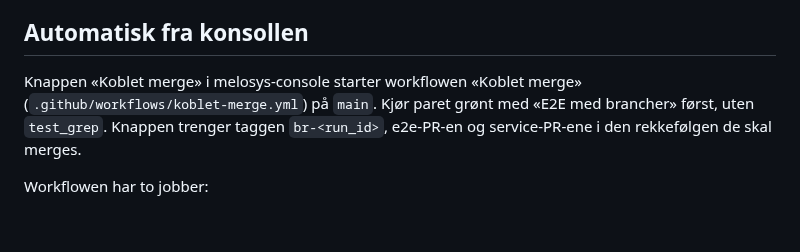
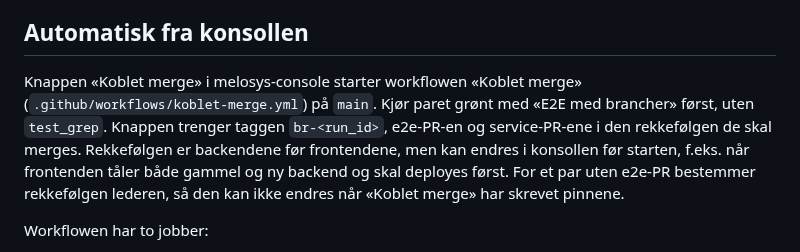
Before and after one commit to navikt/melosys-e2e-tests, a Markdown page: docs/ci-cd/KOBLEDE-ENDRINGER.md, the part around the change. Rendered like a GitHub page; blank space fills up the shorter version.

Commit message:
G4P Nevn at merge-rekkefølgen kan velges i konsollen

```diff
--- a/docs/ci-cd/KOBLEDE-ENDRINGER.md
+++ b/docs/ci-cd/KOBLEDE-ENDRINGER.md
@@ -19,7 +19,7 @@ For de andre tjenestene, for eksempel melosys-mock, melosys-trygdeavgift-beregni
 
 ## Automatisk fra konsollen
 
-Knappen «Koblet merge» i melosys-console starter workflowen «Koblet merge» (`.github/workflows/koblet-merge.yml`) på `main`. Kjør paret grønt med «E2E med brancher» først, uten `test_grep`. Knappen trenger taggen `br-<run_id>`, e2e-PR-en og service-PR-ene i den rekkefølgen de skal merges.
+Knappen «Koblet merge» i melosys-console starter workflowen «Koblet merge» (`.github/workflows/koblet-merge.yml`) på `main`. Kjør paret grønt med «E2E med brancher» først, uten `test_grep`. Knappen trenger taggen `br-<run_id>`, e2e-PR-en og service-PR-ene i den rekkefølgen de skal merges. Rekkefølgen er backendene før frontendene, men kan endres i konsollen før starten, f.eks. når frontenden tåler både gammel og ny backend og skal deployes først. For et par uten e2e-PR bestemmer rekkefølgen lederen, så den kan ikke endres når «Koblet merge» har skrevet pinnene.
 
 Workflowen har to jobber:
 
```
